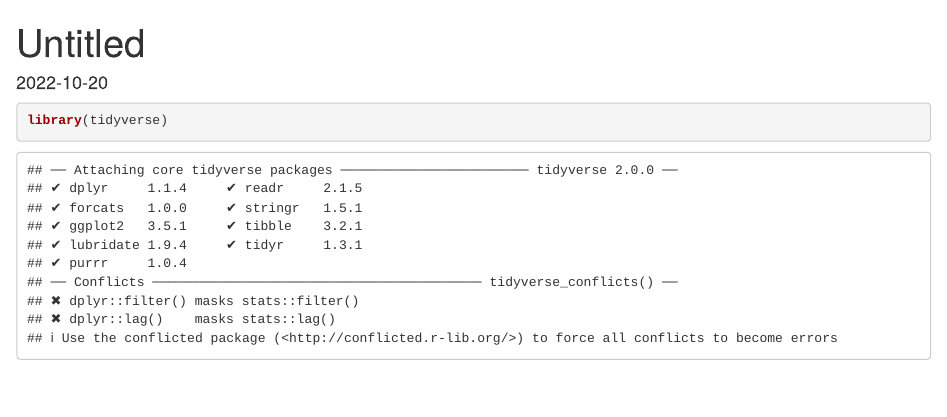
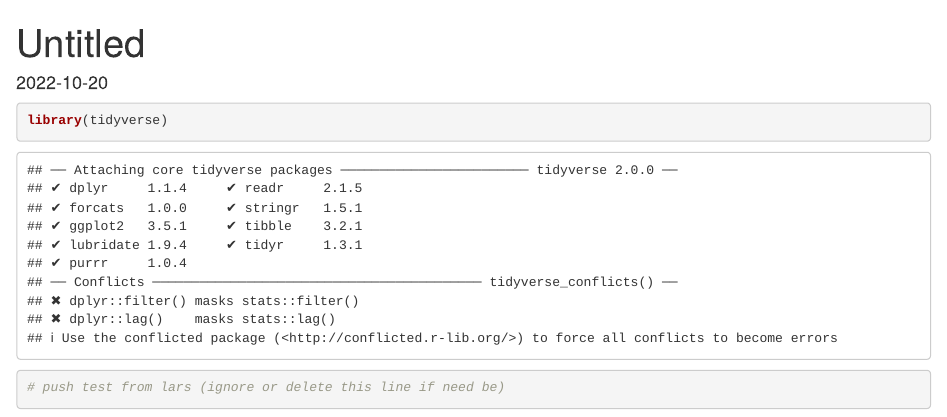
Before and after one commit to BHFDSC/cvd-covid-tre-dashboard, an R Markdown document (BHF_Dashboards/BHF_DSC_TRE_External_Dashboard/testing.Rmd): the page in a window 1100 px wide, from its top. Rendered offline with R 4.5, knitr and Pandoc, with nearby package versions.

Commit message:
Testing pull/push functions through Rstudio on dummy code.

````diff
--- a/BHF_Dashboards/BHF_DSC_TRE_External_Dashboard/testing.Rmd
+++ b/BHF_Dashboards/BHF_DSC_TRE_External_Dashboard/testing.Rmd
@@ -7,6 +7,6 @@ date: "2022-10-20"
 ```{r}
 library(tidyverse)
 
-
+# push test from lars (ignore or delete this line if need be)
 
 ```
````
Also changed, not shown: 1 other file.
